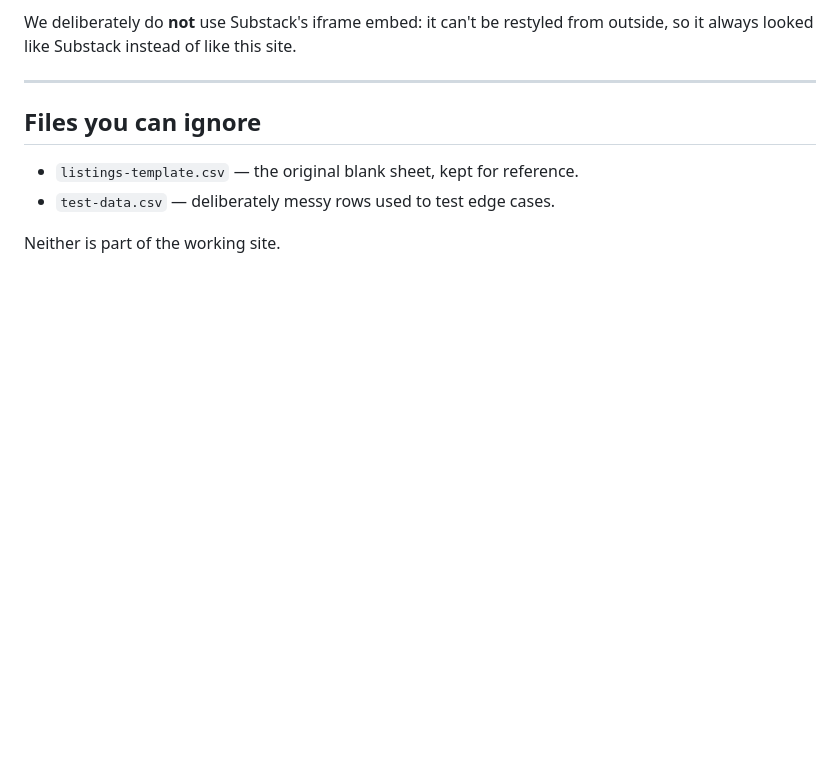
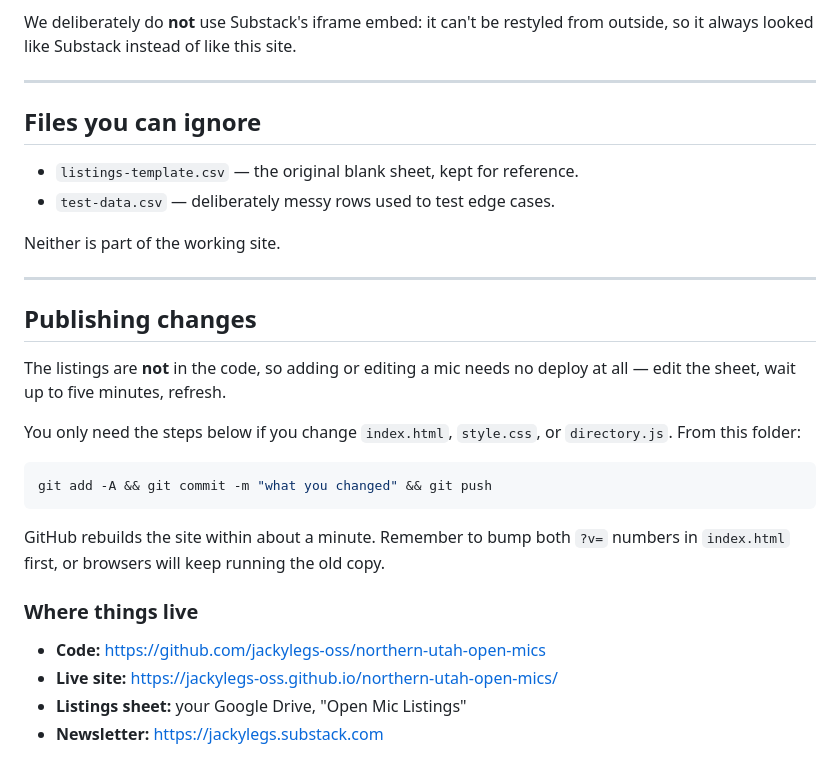
Before and after one commit to jackylegs-oss/northern-utah-open-mics, a Markdown page: SETUP.md, the part around one of its changes. Rendered like a GitHub page; blank space fills up the shorter version.

Commit message:
Document how to publish code changes

````diff
--- a/SETUP.md
+++ b/SETUP.md
@@ -167,3 +169,28 @@ from outside, so it always looked like Substack instead of like this site.
 - `test-data.csv` — deliberately messy rows used to test edge cases.
 
 Neither is part of the working site.
+
+
+---
+
+## Publishing changes
+
+The listings are **not** in the code, so adding or editing a mic needs no
+deploy at all — edit the sheet, wait up to five minutes, refresh.
+
+You only need the steps below if you change `index.html`, `style.css`, or
+`directory.js`. From this folder:
+
+```bash
+git add -A && git commit -m "what you changed" && git push
+```
+
+GitHub rebuilds the site within about a minute. Remember to bump both `?v=`
+numbers in `index.html` first, or browsers will keep running the old copy.
+
+### Where things live
+
+- **Code:** <https://github.com/jackylegs-oss/northern-utah-open-mics>
+- **Live site:** <https://jackylegs-oss.github.io/northern-utah-open-mics/>
+- **Listings sheet:** your Google Drive, "Open Mic Listings"
+- **Newsletter:** <https://jackylegs.substack.com>
````
Also changed, not shown: other parts of SETUP.md (+2 -0 lines).
